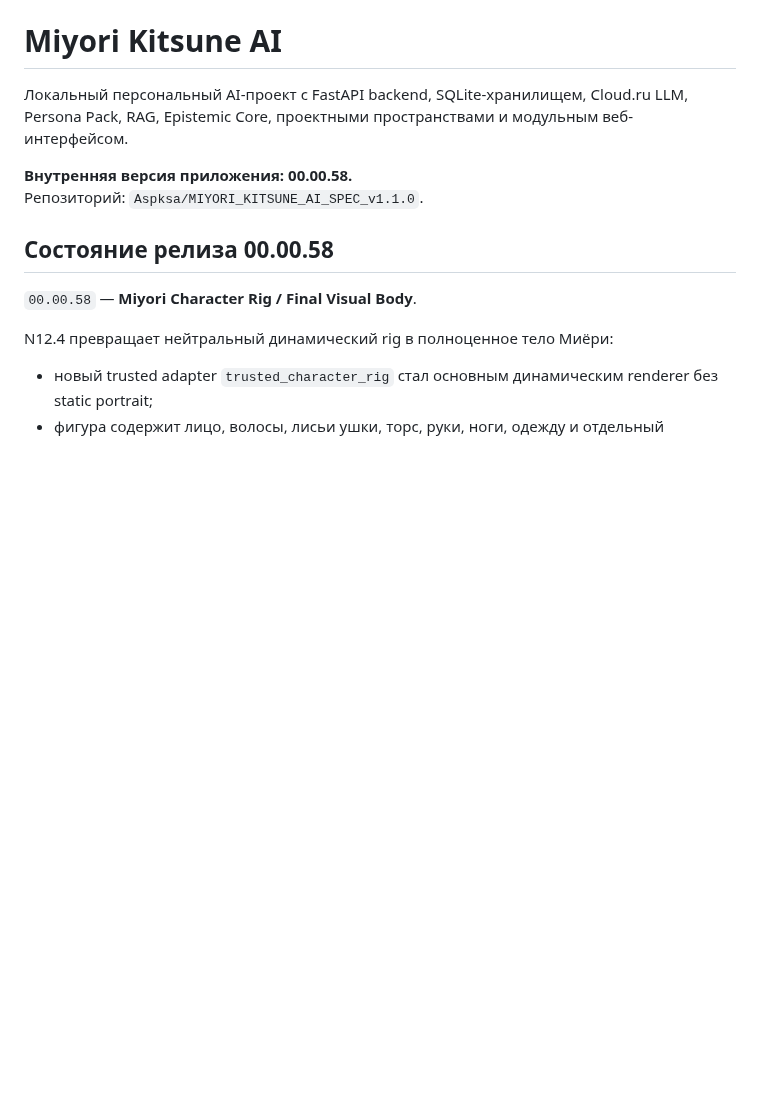
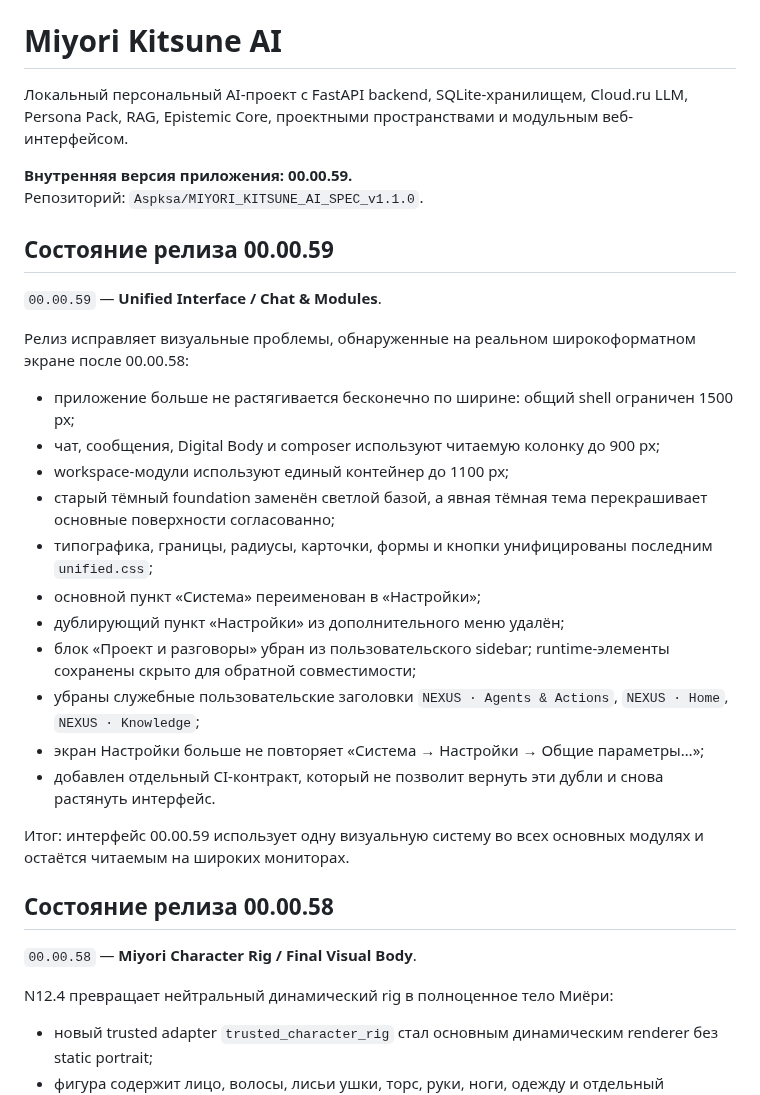
Before and after one commit to Aspksa/MIYORI_KITSUNE_AI_SPEC_v1.1.0, a Markdown page: README.md, the part around the change. Drawn GitHub-style; blank space fills up the shorter version.

Commit message:
docs: document unified interface release

```diff
--- a/README.md
+++ b/README.md
@@ -2,8 +2,28 @@
 
 Локальный персональный AI-проект с FastAPI backend, SQLite-хранилищем, Cloud.ru LLM, Persona Pack, RAG, Epistemic Core, проектными пространствами и модульным веб-интерфейсом.
 
-**Внутренняя версия приложения: 00.00.58.**
+**Внутренняя версия приложения: 00.00.59.**
 Репозиторий: `Aspksa/MIYORI_KITSUNE_AI_SPEC_v1.1.0`.
+
+## Состояние релиза 00.00.59
+
+`00.00.59` — **Unified Interface / Chat & Modules**.
+
+Релиз исправляет визуальные проблемы, обнаруженные на реальном широкоформатном экране после 00.00.58:
+
+- приложение больше не растягивается бесконечно по ширине: общий shell ограничен 1500 px;
+- чат, сообщения, Digital Body и composer используют читаемую колонку до 900 px;
+- workspace-модули используют единый контейнер до 1100 px;
+- старый тёмный foundation заменён светлой базой, а явная тёмная тема перекрашивает основные поверхности согласованно;
+- типографика, границы, радиусы, карточки, формы и кнопки унифицированы последним `unified.css`;
+- основной пункт «Система» переименован в «Настройки»;
+- дублирующий пункт «Настройки» из дополнительного меню удалён;
+- блок «Проект и разговоры» убран из пользовательского sidebar; runtime-элементы сохранены скрыто для обратной совместимости;
+- убраны служебные пользовательские заголовки `NEXUS · Agents & Actions`, `NEXUS · Home`, `NEXUS · Knowledge`;
+- экран Настройки больше не повторяет «Система → Настройки → Общие параметры…»;
+- добавлен отдельный CI-контракт, который не позволит вернуть эти дубли и снова растянуть интерфейс.
+
+Итог: интерфейс 00.00.59 использует одну визуальную систему во всех основных модулях и остаётся читаемым на широких мониторах.
 
 ## Состояние релиза 00.00.58
 
```
